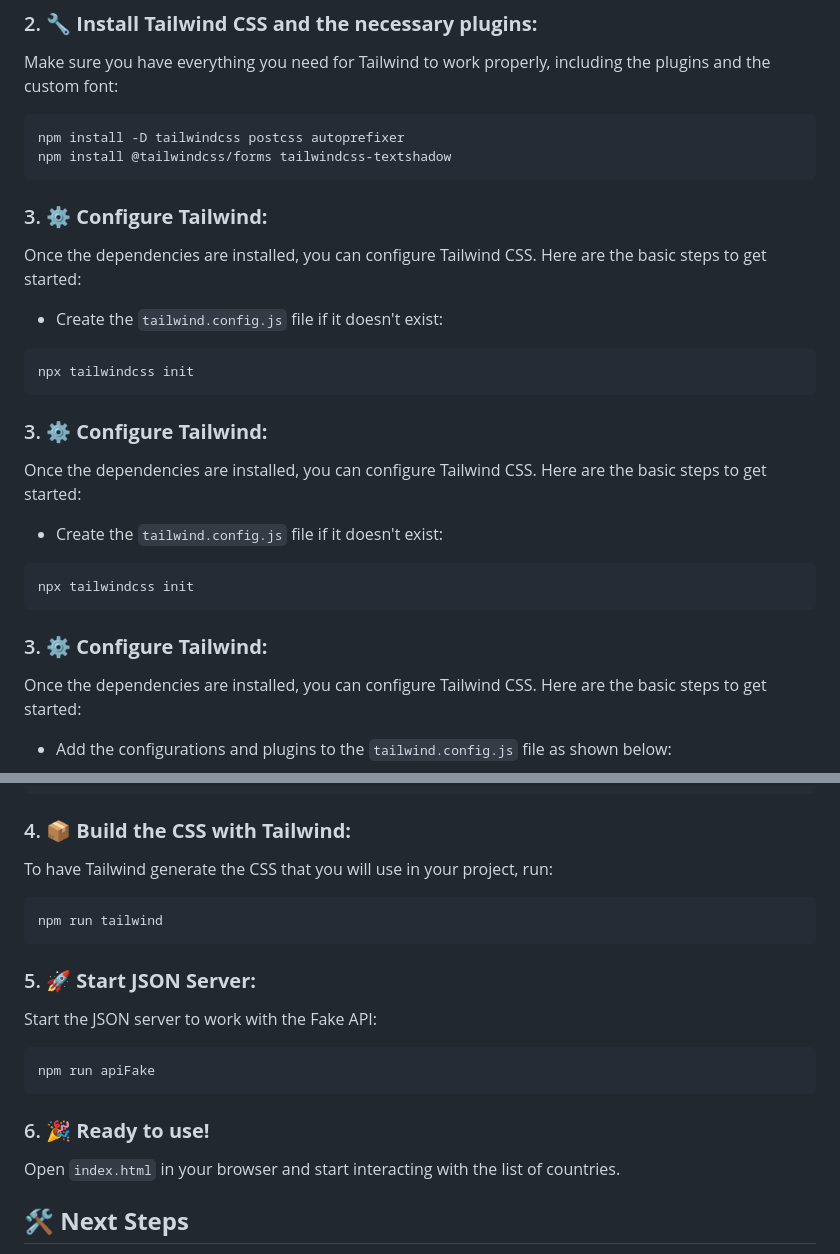
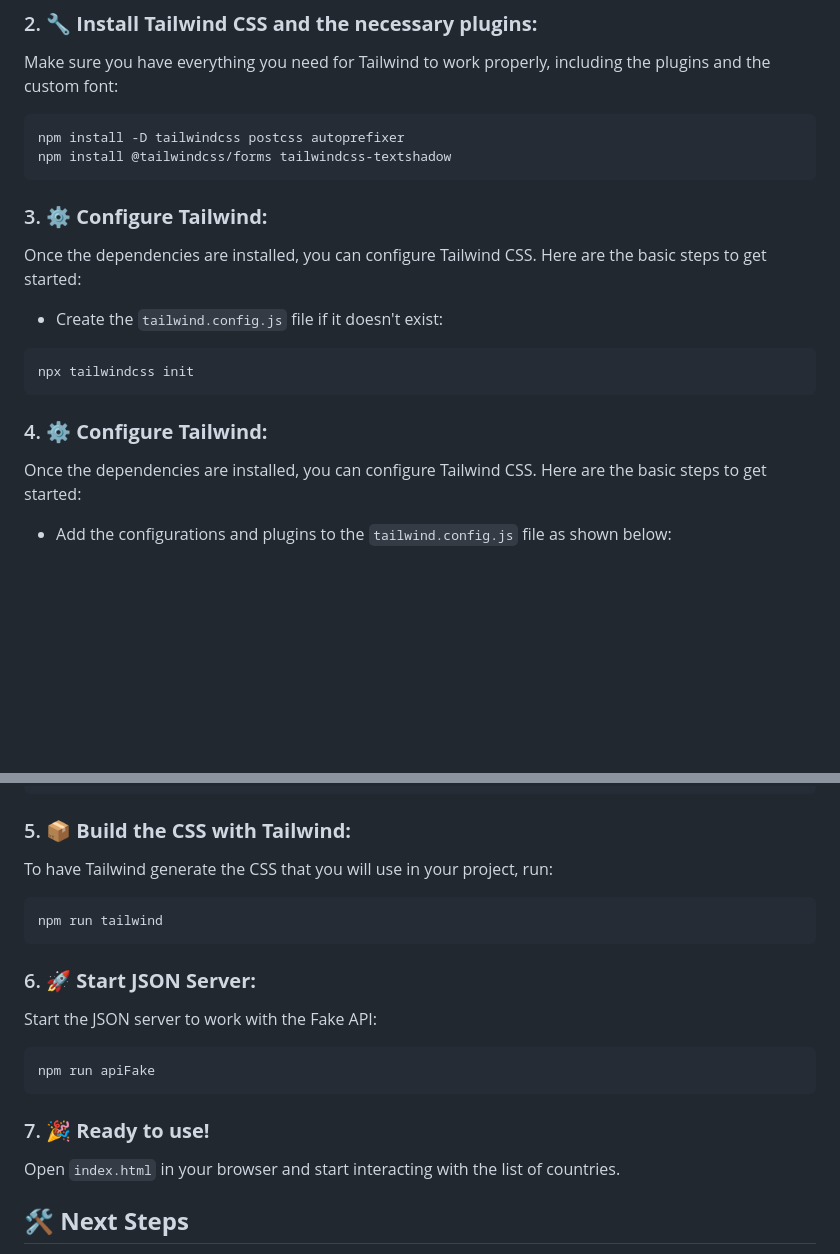
Before and after one commit to jruizndev/EuContruies-CRUD, a Markdown page: README.md, 2 parts joined by grey strips. Rendered like a GitHub page; blank space fills up the shorter version.

````diff
--- a/README.md
+++ b/README.md
@@ -48,6 +48,7 @@ Make sure you have everything you need for Tailwind to work properly, including
 npm install -D tailwindcss postcss autoprefixer
 npm install @tailwindcss/forms tailwindcss-textshadow
 ```
+
 ### 3. ⚙️ **Configure Tailwind:**
 Once the dependencies are installed, you can configure Tailwind CSS. Here are the basic steps to get started:
 
@@ -56,15 +57,7 @@ Once the dependencies are installed, you can configure Tailwind CSS. Here are th
 ```bash
 npx tailwindcss init
 ```
-### 3. ⚙️ **Configure Tailwind:**
-Once the dependencies are installed, you can configure Tailwind CSS. Here are the basic steps to get started:
-
-- Create the `tailwind.config.js` file if it doesn't exist:
-
-```bash
-npx tailwindcss init
-```
-### 3. ⚙️ **Configure Tailwind:**
+### 4. ⚙️ **Configure Tailwind:**
 Once the dependencies are installed, you can configure Tailwind CSS. Here are the basic steps to get started:
 
 - Add the configurations and plugins to the `tailwind.config.js` file as shown below:
@@ -84,21 +77,21 @@ module.exports = {
 }
 ```
 
-### 4. 📦 **Build the CSS with Tailwind:**
+### 5. 📦 **Build the CSS with Tailwind:**
 To have Tailwind generate the CSS that you will use in your project, run:
 
 ```bash
 npm run tailwind
 ```
 
-### 5. 🚀 **Start JSON Server:**
+### 6. 🚀 **Start JSON Server:**
 Start the JSON server to work with the Fake API:
 
 ```bash
 npm run apiFake
 ```
 
-### 6. 🎉 **Ready to use!**
+### 7. 🎉 **Ready to use!**
 Open `index.html` in your browser and start interacting with the list of countries.
 
 ## 🛠️ **Next Steps**
````
